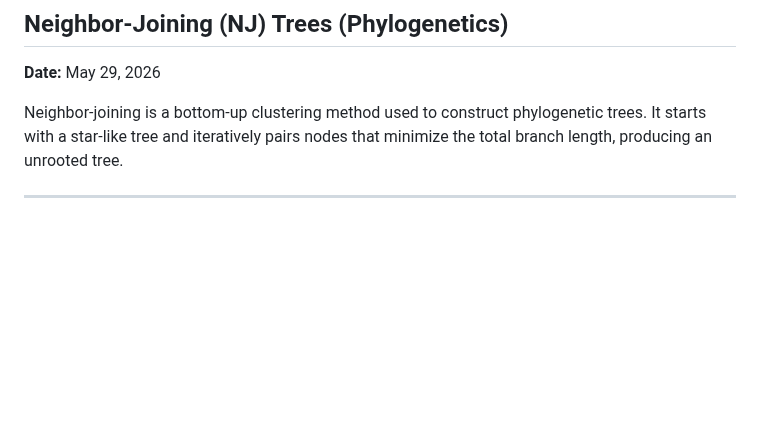
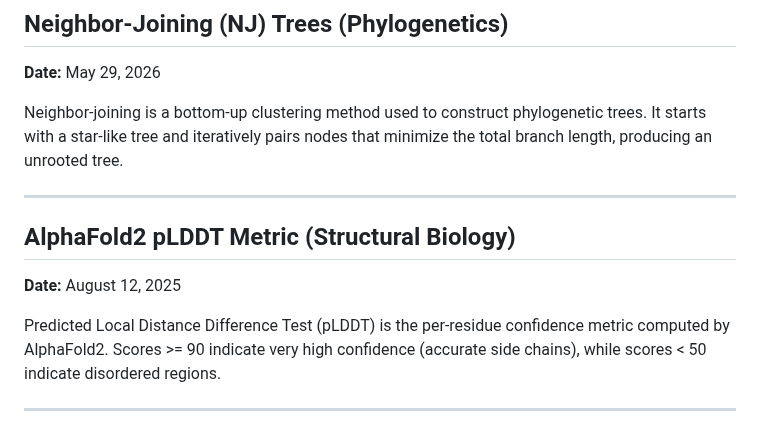
Before and after one commit to ShlomoHajizadeh/Bioinformatics, a Markdown page: Bioinformatics_Research_Journal.md, the part around the change. GitHub-like rendering; blank space fills up the shorter version.

Commit message:
docs: explain AlphaFold2 pLDDT local structure confidence scores - part 13

```diff
--- a/Bioinformatics_Research_Journal.md
+++ b/Bioinformatics_Research_Journal.md
@@ -85,3 +85,10 @@ ChIP-Seq is used to analyze protein-DNA interactions. It combines chromatin immu
 Neighbor-joining is a bottom-up clustering method used to construct phylogenetic trees. It starts with a star-like tree and iteratively pairs nodes that minimize the total branch length, producing an unrooted tree.
 
 ---
+
+## AlphaFold2 pLDDT Metric (Structural Biology)
+**Date:** August 12, 2025
+
+Predicted Local Distance Difference Test (pLDDT) is the per-residue confidence metric computed by AlphaFold2. Scores >= 90 indicate very high confidence (accurate side chains), while scores < 50 indicate disordered regions.
+
+---
```
